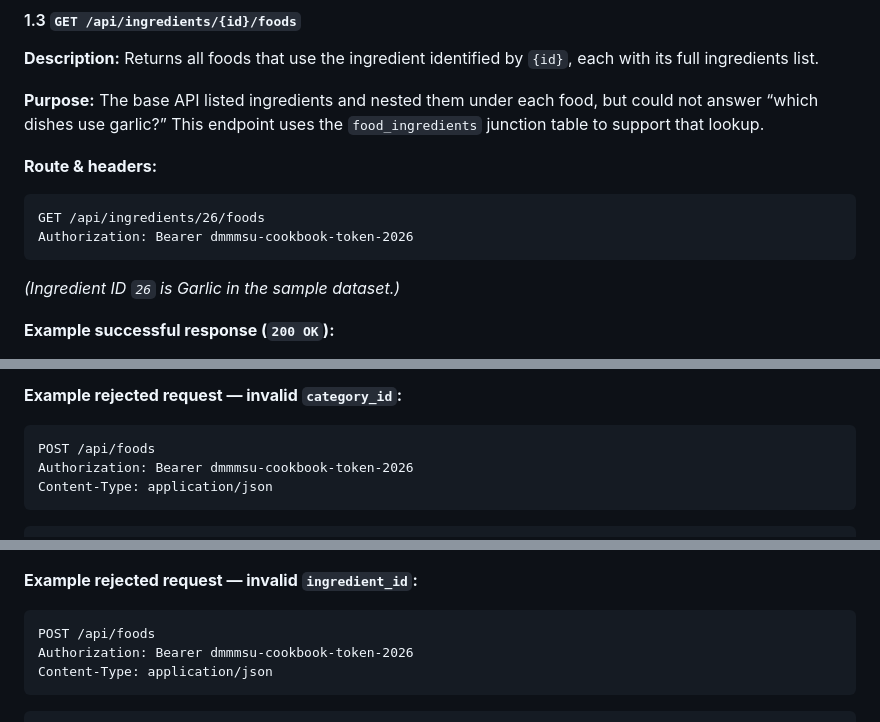
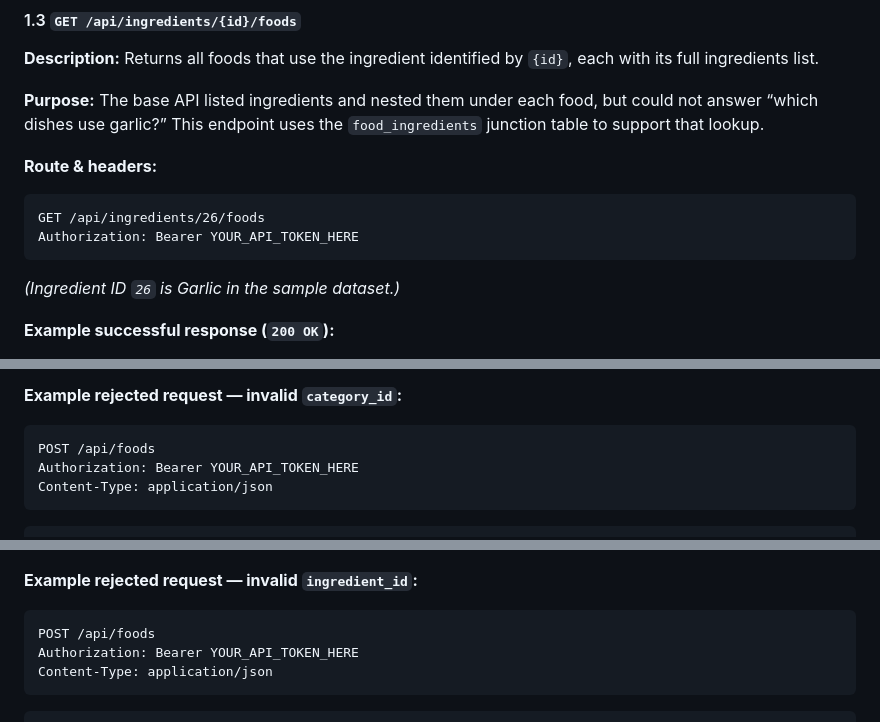
Before and after one commit to fleurblues/filipino-cookbook-api-baliton, a Markdown page: README.md, 3 parts joined by grey strips. Drawn GitHub-style.

````diff
--- a/README.md
+++ b/README.md
@@ -224,7 +289,7 @@ Authorization: Bearer dmmmsu-cookbook-token-2026
 
 ```http
 GET /api/ingredients/26/foods
-Authorization: Bearer dmmmsu-cookbook-token-2026
+Authorization: Bearer YOUR_API_TOKEN_HERE
 ```
 
 *(Ingredient ID `26` is Garlic in the sample dataset.)*
@@ -306,7 +371,7 @@ Authorization: Bearer dmmmsu-cookbook-token-2026
 
 ```http
 POST /api/foods
-Authorization: Bearer dmmmsu-cookbook-token-2026
+Authorization: Bearer YOUR_API_TOKEN_HERE
 Content-Type: application/json
 ```
 
@@ -333,7 +398,7 @@ Content-Type: application/json
 
 ```http
 POST /api/foods
-Authorization: Bearer dmmmsu-cookbook-token-2026
+Authorization: Bearer YOUR_API_TOKEN_HERE
 Content-Type: application/json
 ```
 
````
Also changed, not shown: other parts of README.md (+72 -5 lines).
